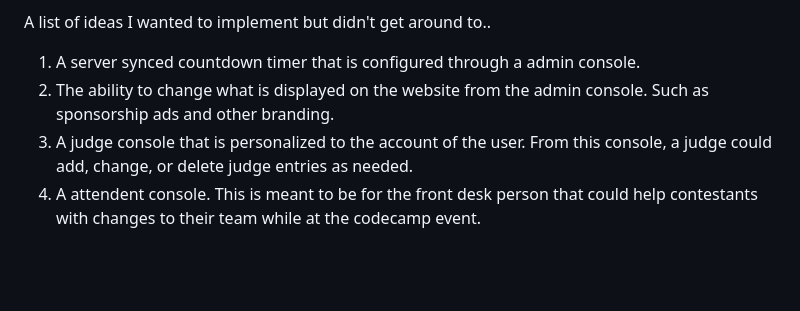
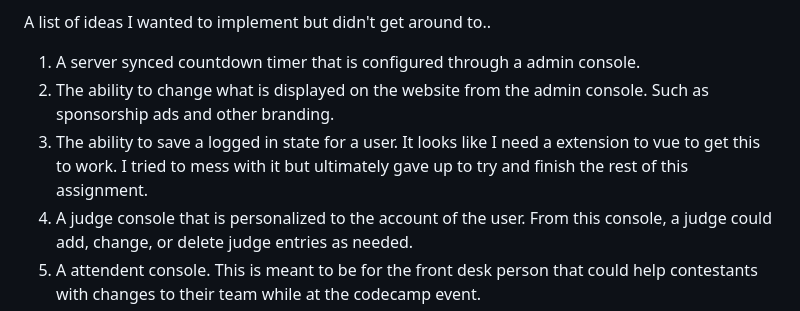
Before and after one commit to Nathaniel-Reeves/SE4200-midterm-project, a Markdown page: README.md, the part around the change. GitHub-like rendering; blank space fills up the shorter version.

```diff
--- a/README.md
+++ b/README.md
@@ -52,6 +52,7 @@ A list of ideas I wanted to implement but didn't get around to..
 
 1. A server synced countdown timer that is configured through a admin console.
 1. The ability to change what is displayed on the website from the admin console.  Such as sponsorship ads and other branding.
+1. The ability to save a logged in state for a user.  It looks like I need a extension to vue to get this to work. I tried to mess with it but ultimately gave up to try and finish the rest of this assignment.
 1. A judge console that is personalized to the account of the user. From this console, a judge could add, change, or delete judge entries as needed.
 1. A attendent console.  This is meant to be for the front desk person that could help contestants with changes to their team while at the codecamp event.
 1. A radar chart that displays the results of each team in convenient format.  I tried my best to get chartjs to work with vue however I couldn't figure it out.  As a placeholder for this feature, I included a radar chart image I found on Google.
```
